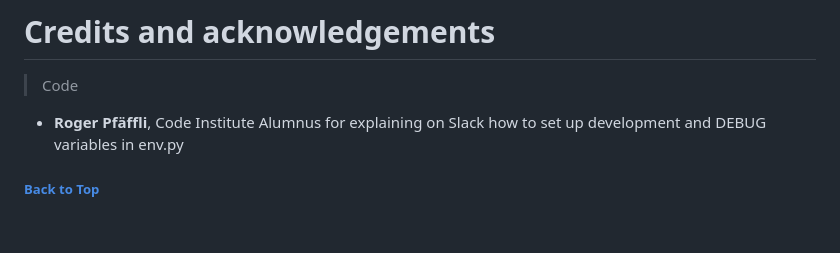
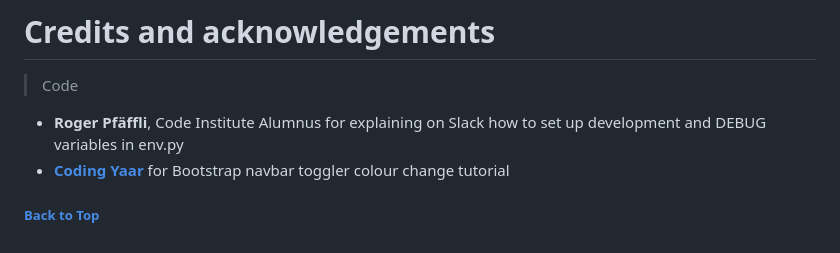
Before and after one commit to TulaUnogi/cat-beans-cafe, a Markdown page: README.md, the part around the change. Drawn GitHub-style.

Commit message:
Add new credits line

```diff
--- a/README.md
+++ b/README.md
@@ -289,6 +289,7 @@ Creating a clone enables you to make a copy of the current version of this repos
 > Code
 
 - <b>Roger Pfäffli</b>, Code Institute Alumnus for explaining on Slack how to set up development and DEBUG variables in env.py
+- <b>[Coding Yaar](https://codingyaar.com/shorts/bootstrap-navbar-toggler-color-change/)</b> for Bootstrap navbar toggler colour change tutorial
 
 
 ##### [ Back to Top ](#table-of-contents)
```
